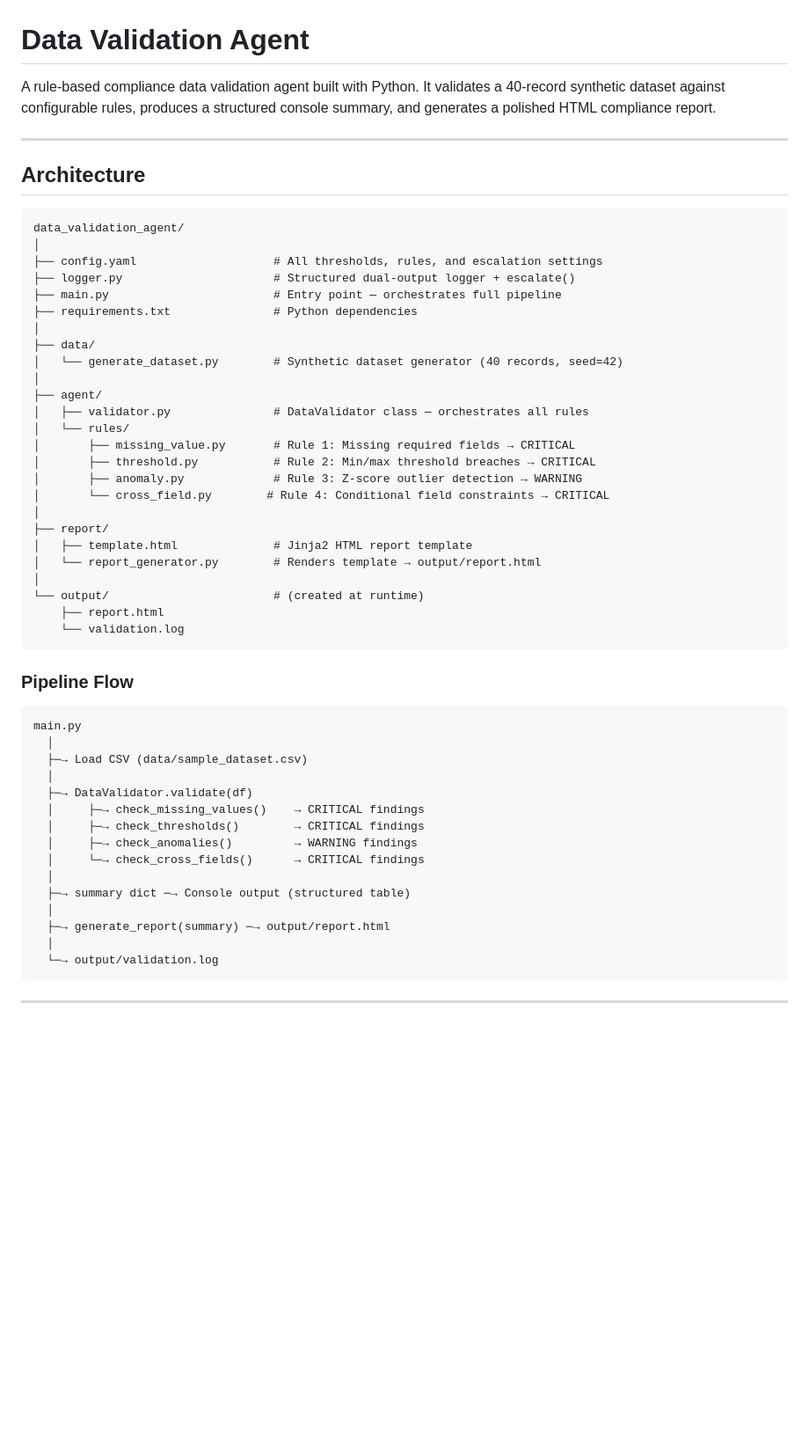
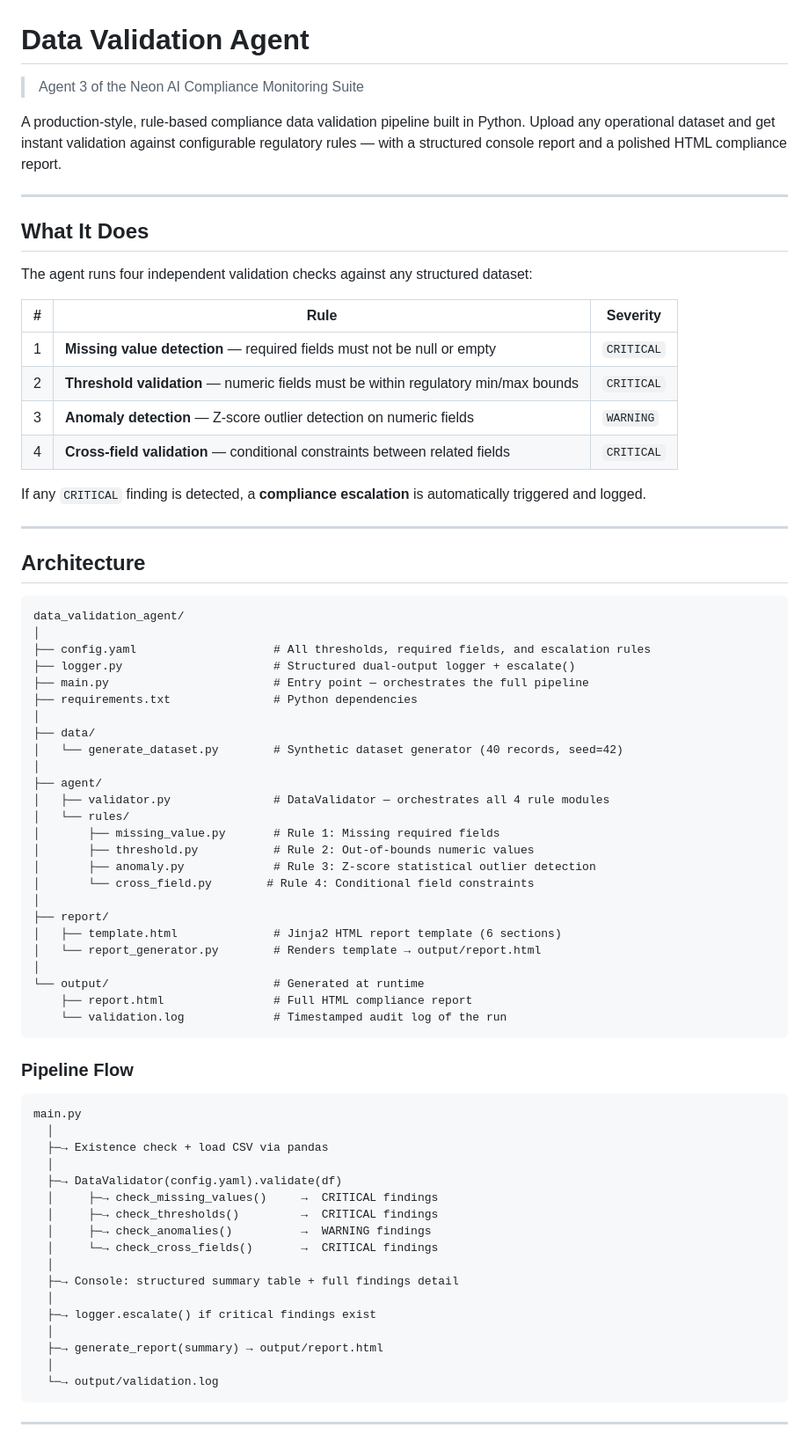
Before and after one commit to zonixt017/data-validation-agent, a Markdown page: README.md, the part around one of its changes. Shown at 88% size. GitHub-like rendering; blank space fills up the shorter version.

````diff
--- a/README.md
+++ b/README.md
@@ -1,8 +1,23 @@
 # Data Validation Agent
 
-A rule-based compliance data validation agent built with Python. It validates
-a 40-record synthetic dataset against configurable rules, produces a structured
-console summary, and generates a polished HTML compliance report.
+> Agent 3 of the Neon AI Compliance Monitoring Suite
+
+A production-style, rule-based compliance data validation pipeline built in Python. Upload any operational dataset and get instant validation against configurable regulatory rules — with a structured console report and a polished HTML compliance report.
+
+---
+
+## What It Does
+
+The agent runs four independent validation checks against any structured dataset:
+
+| # | Rule | Severity |
+|---|------|----------|
+| 1 | **Missing value detection** — required fields must not be null or empty | `CRITICAL` |
+| 2 | **Threshold validation** — numeric fields must be within regulatory min/max bounds | `CRITICAL` |
+| 3 | **Anomaly detection** — Z-score outlier detection on numeric fields | `WARNING` |
+| 4 | **Cross-field validation** — conditional constraints between related fields | `CRITICAL` |
+
+If any `CRITICAL` finding is detected, a **compliance escalation** is automatically triggered and logged.
 
 ---
 
@@ -11,29 +26,29 @@ console summary, and generates a polished HTML compliance report.
 ```
 data_validation_agent/
 │
-├── config.yaml                    # All thresholds, rules, and escalation settings
+├── config.yaml                    # All thresholds, required fields, and escalation rules
 ├── logger.py                      # Structured dual-output logger + escalate()
-├── main.py                        # Entry point — orchestrates full pipeline
+├── main.py                        # Entry point — orchestrates the full pipeline
 ├── requirements.txt               # Python dependencies
 │
 ├── data/
 │   └── generate_dataset.py        # Synthetic dataset generator (40 records, seed=42)
 │
 ├── agent/
-│   ├── validator.py               # DataValidator class — orchestrates all rules
+│   ├── validator.py               # DataValidator — orchestrates all 4 rule modules
 │   └── rules/
-│       ├── missing_value.py       # Rule 1: Missing required fields → CRITICAL
-│       ├── threshold.py           # Rule 2: Min/max threshold breaches → CRITICAL
-│       ├── anomaly.py             # Rule 3: Z-score outlier detection → WARNING
-│       └── cross_field.py        # Rule 4: Conditional field constraints → CRITICAL
+│       ├── missing_value.py       # Rule 1: Missing required fields
+│       ├── threshold.py           # Rule 2: Out-of-bounds numeric values
+│       ├── anomaly.py             # Rule 3: Z-score statistical outlier detection
+│       └── cross_field.py        # Rule 4: Conditional field constraints
 │
 ├── report/
-│   ├── template.html              # Jinja2 HTML report template
+│   ├── template.html              # Jinja2 HTML report template (6 sections)
 │   └── report_generator.py        # Renders template → output/report.html
 │
-└── output/                        # (created at runtime)
-    ├── report.html
-    └── validation.log
+└── output/                        # Generated at runtime
+    ├── report.html                # Full HTML compliance report
+    └── validation.log             # Timestamped audit log of the run
 ```
 
 ### Pipeline Flow
@@ -41,17 +56,19 @@ data_validation_agent/
 ```
 main.py
   │
-  ├─→ Load CSV (data/sample_dataset.csv)
+  ├─→ Existence check + load CSV via pandas
   │
-  ├─→ DataValidator.validate(df)
-  │     ├─→ check_missing_values()    → CRITICAL findings
-  │     ├─→ check_thresholds()        → CRITICAL findings
-  │     ├─→ check_anomalies()         → WARNING findings
-  │     └─→ check_cross_fields()      → CRITICAL findings
+  ├─→ DataValidator(config.yaml).validate(df)
+  │     ├─→ check_missing_values()     →  CRITICAL findings
+  │     ├─→ check_thresholds()         →  CRITICAL findings
+  │     ├─→ check_anomalies()          →  WARNING findings
+  │     └─→ check_cross_fields()       →  CRITICAL findings
   │
-  ├─→ summary dict ─→ Console output (structured table)
+  ├─→ Console: structured summary table + full findings detail
   │
-  ├─→ generate_report(summary) ─→ output/report.html
+  ├─→ logger.escalate() if critical findings exist
+  │
+  ├─→ generate_report(summary) → output/report.html
   │
   └─→ output/validation.log
 ```
````
Also changed, not shown: other parts of README.md (+116 -44 lines).
